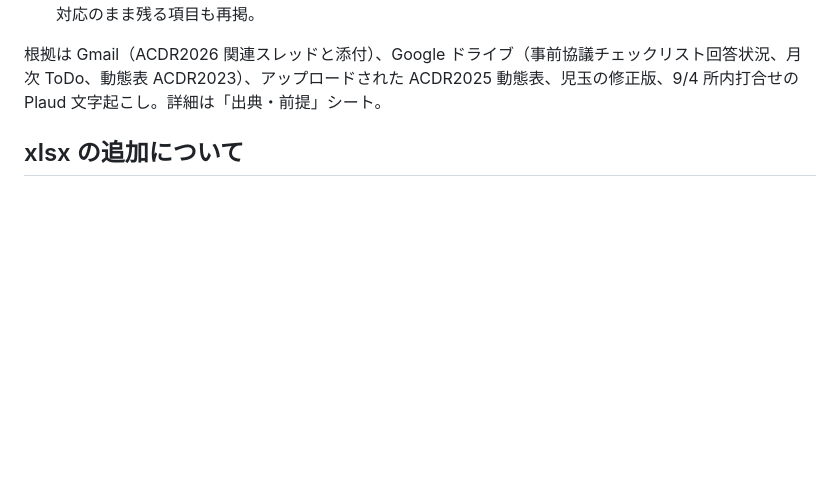
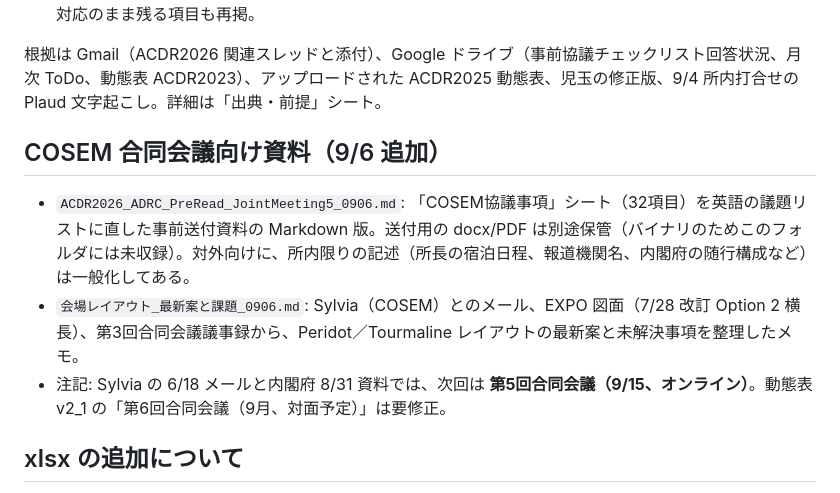
Before and after one commit to kochobi-max/whatsmap, a Markdown page: reports/acdr2026_staff_deployment/README.md, the part around the change. GitHub-like rendering; blank space fills up the shorter version.

```diff
--- a/reports/acdr2026_staff_deployment/README.md
+++ b/reports/acdr2026_staff_deployment/README.md
@@ -24,6 +24,12 @@
 
 根拠は Gmail（ACDR2026 関連スレッドと添付）、Google ドライブ（事前協議チェックリスト回答状況、月次 ToDo、動態表 ACDR2023）、アップロードされた ACDR2025 動態表、児玉の修正版、9/4 所内打合せの Plaud 文字起こし。詳細は「出典・前提」シート。
 
+## COSEM 合同会議向け資料（9/6 追加）
+
+- `ACDR2026_ADRC_PreRead_JointMeeting5_0906.md`: 「COSEM協議事項」シート（32項目）を英語の議題リストに直した事前送付資料の Markdown 版。送付用の docx/PDF は別途保管（バイナリのためこのフォルダには未収録）。対外向けに、所内限りの記述（所長の宿泊日程、報道機関名、内閣府の随行構成など）は一般化してある。
+- `会場レイアウト_最新案と課題_0906.md`: Sylvia（COSEM）とのメール、EXPO 図面（7/28 改訂 Option 2 横長）、第3回合同会議議事録から、Peridot／Tourmaline レイアウトの最新案と未解決事項を整理したメモ。
+- 注記: Sylvia の 6/18 メールと内閣府 8/31 資料では、次回は **第5回合同会議（9/15、オンライン）**。動態表 v2_1 の「第6回合同会議（9月、対面予定）」は要修正。
+
 ## xlsx の追加について
 
 作成セッションからはバイナリを送信できないため、xlsx 本体は GitHub の画面（ブランチのフォルダを開き Add file → Upload files）からこのフォルダへ追加する。
```
Also changed, not shown: reports/acdr2026_staff_deployment/ACDR2026_ADRC_PreRead_JointMeeting5_0906.md (added, +73 -0 lines), reports/acdr2026_staff_deployment/会場レイアウト_最新案と課題_0906.md (added, +48 -0 lines).
